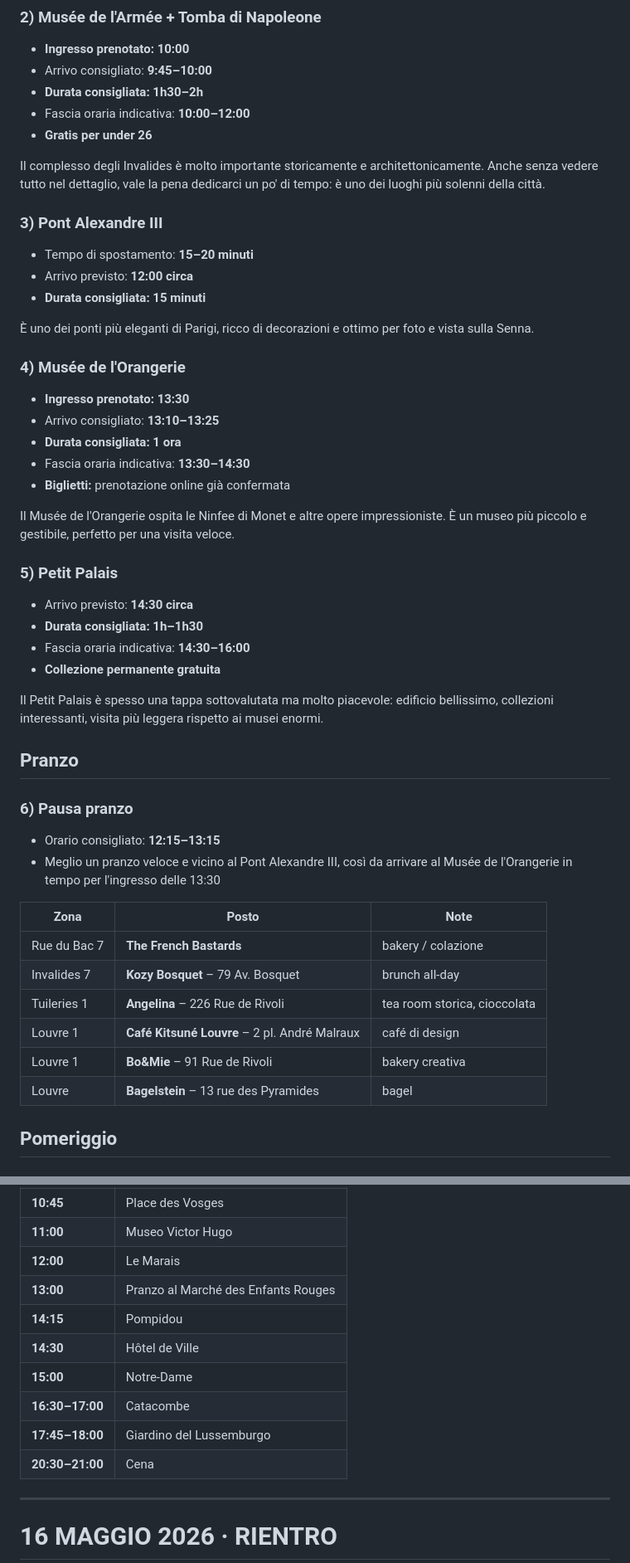
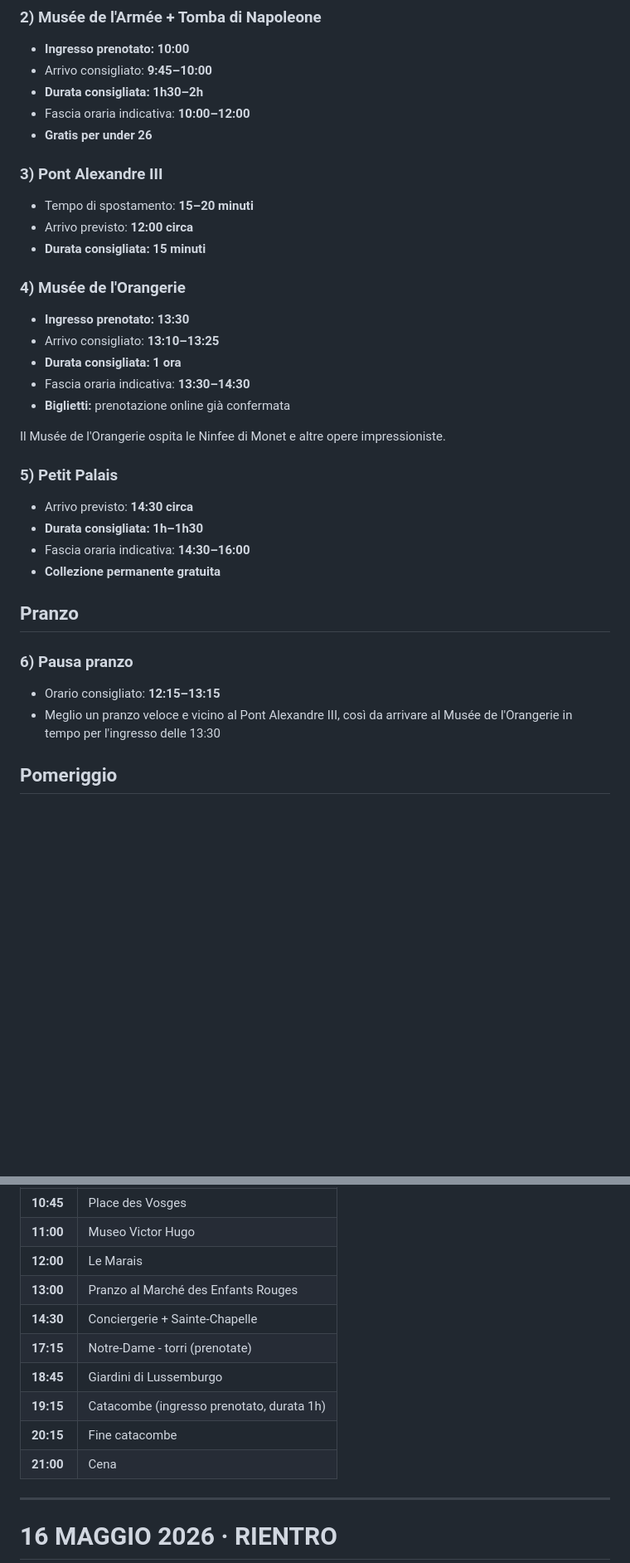
Before and after one commit to bleo181-dev/parigi-2026-itinerario, a Markdown page: Itinerario Parigi 2026.md, 2 parts joined by grey strips. Shown at 83% size. GitHub-like rendering; blank space fills up the shorter version.

```diff
--- a/Itinerario Parigi 2026.md
+++ b/Itinerario Parigi 2026.md
@@ -139,14 +131,10 @@ Opzioni:
 - Fascia oraria indicativa: **10:00–12:00**
 - **Gratis per under 26**
 
-Il complesso degli Invalides è molto importante storicamente e architettonicamente. Anche senza vedere tutto nel dettaglio, vale la pena dedicarci un po' di tempo: è uno dei luoghi più solenni della città.
-
 ### 3) Pont Alexandre III
 - Tempo di spostamento: **15–20 minuti**
 - Arrivo previsto: **12:00 circa**
 - **Durata consigliata:** **15 minuti**
-
-È uno dei ponti più eleganti di Parigi, ricco di decorazioni e ottimo per foto e vista sulla Senna.
 
 ### 4) Musée de l'Orangerie
 - **Ingresso prenotato: 13:30**
@@ -155,7 +143,7 @@ Il complesso degli Invalides è molto importante storicamente e architettonicame
 - Fascia oraria indicativa: **13:30–14:30**
 - **Biglietti:** prenotazione online già confermata
 
-Il Musée de l'Orangerie ospita le Ninfee di Monet e altre opere impressioniste. È un museo più piccolo e gestibile, perfetto per una visita veloce.
+Il Musée de l'Orangerie ospita le Ninfee di Monet e altre opere impressioniste.
 
 ### 5) Petit Palais
 - Arrivo previsto: **14:30 circa**
@@ -163,22 +151,11 @@ Il Musée de l'Orangerie ospita le Ninfee di Monet e altre opere impressioniste.
 - Fascia oraria indicativa: **14:30–16:00**
 - **Collezione permanente gratuita**
 
-Il Petit Palais è spesso una tappa sottovalutata ma molto piacevole: edificio bellissimo, collezioni interessanti, visita più leggera rispetto ai musei enormi.
-
 ## Pranzo
 
 ### 6) Pausa pranzo
 - Orario consigliato: **12:15–13:15**
 - Meglio un pranzo veloce e vicino al Pont Alexandre III, così da arrivare al Musée de l'Orangerie in tempo per l'ingresso delle 13:30
-
-| Zona | Posto | Note |
-| --- | --- | --- |
-| Rue du Bac 7 | **The French Bastards** | bakery / colazione |
-| Invalides 7 | **Kozy Bosquet** – 79 Av. Bosquet | brunch all-day |
-| Tuileries 1 | **Angelina** – 226 Rue de Rivoli | tea room storica, cioccolata |
-| Louvre 1 | **Café Kitsuné Louvre** – 2 pl. André Malraux | café di design |
-| Louvre 1 | **Bo&Mie** – 91 Rue de Rivoli | bakery creativa |
-| Louvre | **Bagelstein** – 13 rue des Pyramides | bagel |
 
 ## Pomeriggio
 
@@ -512,12 +441,12 @@ Tappa perfetta per riprendersi dopo le Catacombe: più luce, più aria, atmosfer
 | **11:00** | Museo Victor Hugo |
 | **12:00** | Le Marais |
 | **13:00** | Pranzo al Marché des Enfants Rouges |
-| **14:15** | Pompidou |
-| **14:30** | Hôtel de Ville |
-| **15:00** | Notre-Dame |
-| **16:30–17:00** | Catacombe |
-| **17:45–18:00** | Giardino del Lussemburgo |
-| **20:30–21:00** | Cena |
+| **14:30** | Conciergerie + Sainte-Chapelle |
+| **17:15** | Notre-Dame - torri (prenotate) |
+| **18:45** | Giardini di Lussemburgo |
+| **19:15** | Catacombe (ingresso prenotato, durata 1h) |
+| **20:15** | Fine catacombe |
+| **21:00** | Cena |
 
 ---
 
```
Also changed, not shown: other parts of Itinerario Parigi 2026.md (+41 -97 lines).
